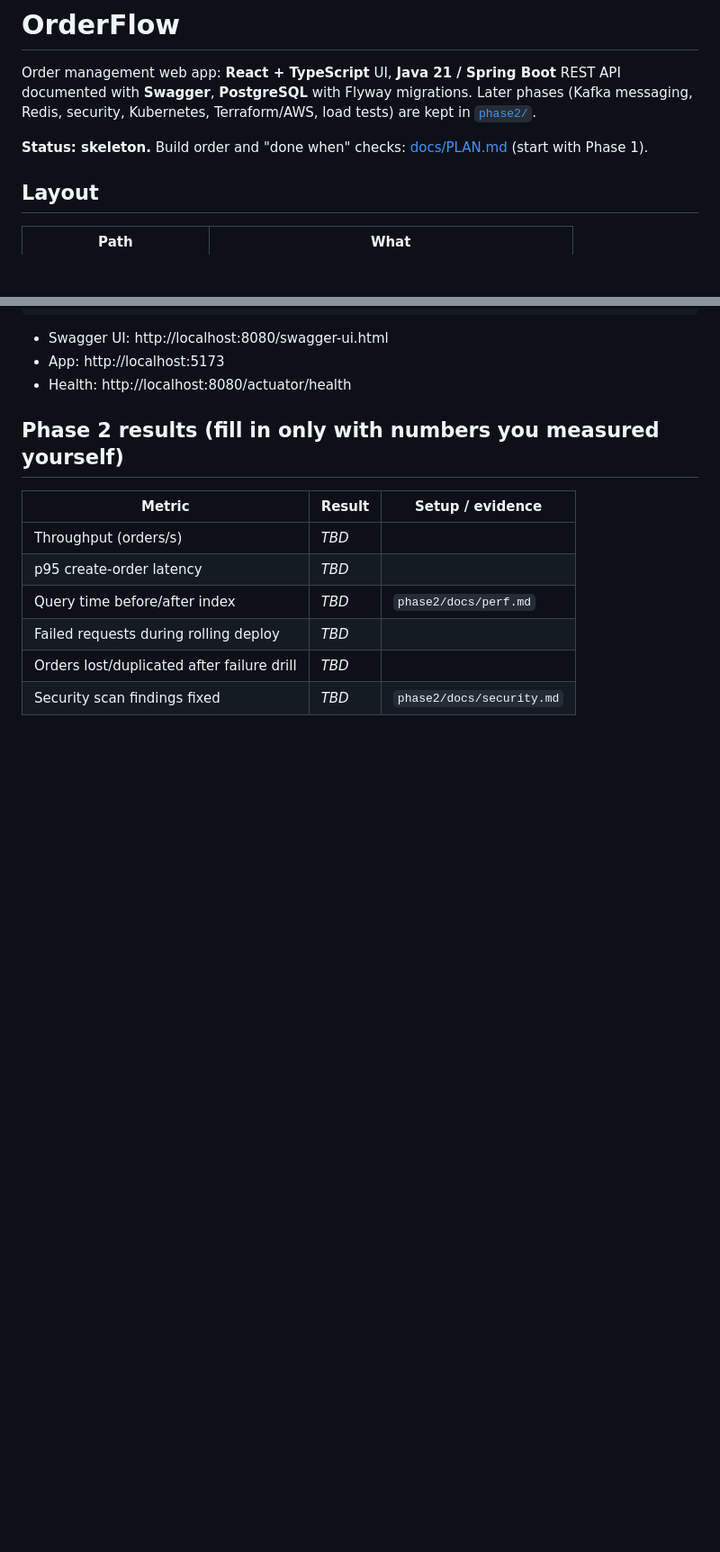
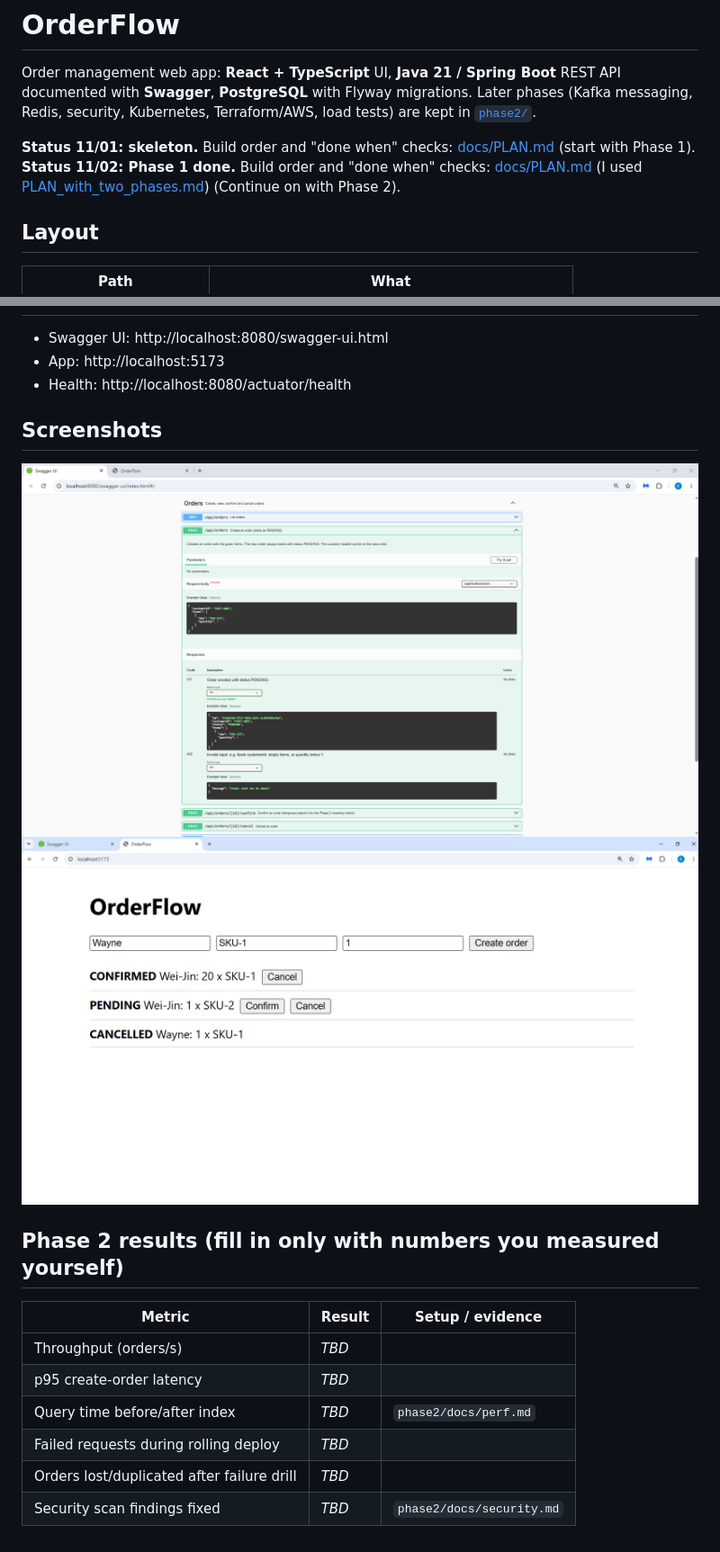
Before and after one commit to DLArchbold/orderflow, a Markdown page: README.md, 2 parts joined by grey strips. Shown at 90% size. Drawn GitHub-style; pictures changed too: docs/images/app.png (added), docs/images/swagger-ui.png (added); blank space fills up the shorter version.

```diff
--- a/README.md
+++ b/README.md
@@ -3,7 +3,9 @@
 Order management web app: **React + TypeScript** UI, **Java 21 / Spring Boot** REST API documented with **Swagger**, **PostgreSQL** with Flyway migrations.
 Later phases (Kafka messaging, Redis, security, Kubernetes, Terraform/AWS, load tests) are kept in [`phase2/`](phase2/README.md).
 
-**Status: skeleton.** Build order and "done when" checks: [docs/PLAN.md](docs/PLAN.md) (start with Phase 1).
+**Status 11/01: skeleton.** Build order and "done when" checks: [docs/PLAN.md](docs/PLAN.md) (start with Phase 1).
+**Status 11/02: Phase 1 done.** Build order and "done when" checks: [docs/PLAN.md](docs/PLAN.md) (I used [PLAN_with_two_phases.md](PLAN_with_two_phases.md)) (Continue on with Phase 2).
+
 
 ## Layout
 | Path | What |
@@ -23,6 +30,9 @@ cd frontend && npm install && npm run dev                 # or: make frontend
 - Swagger UI: http://localhost:8080/swagger-ui.html
 - App: http://localhost:5173
 - Health: http://localhost:8080/actuator/health
+## Screenshots
+![Swagger UI](docs/images/swagger-ui.png)
+![Order list in the app](docs/images/app.png)
 
 ## Phase 2 results (fill in only with numbers you measured yourself)
 | Metric | Result | Setup / evidence |
```
Also changed, not shown: other parts of README.md (+7 -2 lines).
